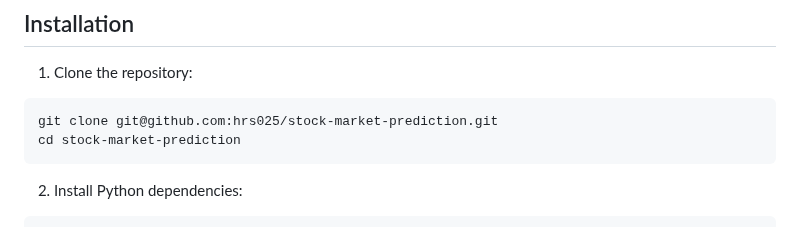
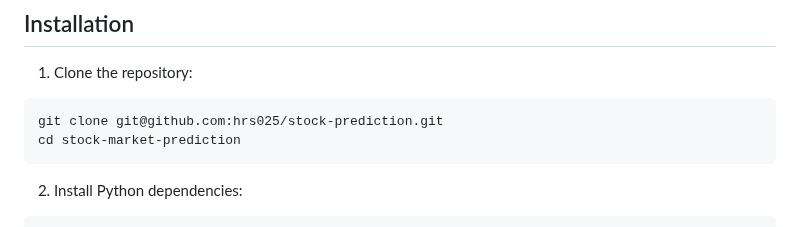
Before and after one commit to sahdivyarth/stock-prediction, a Markdown page: README.md, the part around the change. Rendered like a GitHub page.

````diff
--- a/README.md
+++ b/README.md
@@ -46,7 +46,7 @@ An advanced stock market prediction system using LSTM neural networks for price
 
 1. Clone the repository:
 ```bash
-git clone git@github.com:hrs025/stock-market-prediction.git
+git clone git@github.com:hrs025/stock-prediction.git
 cd stock-market-prediction
 ```
 
````
